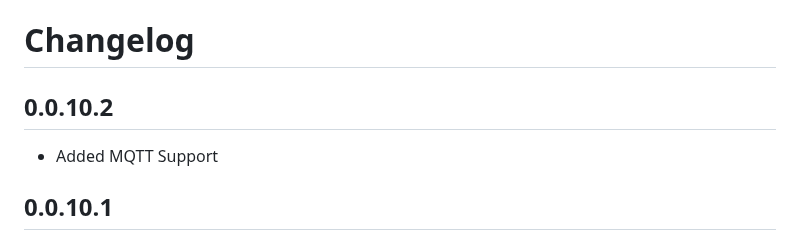
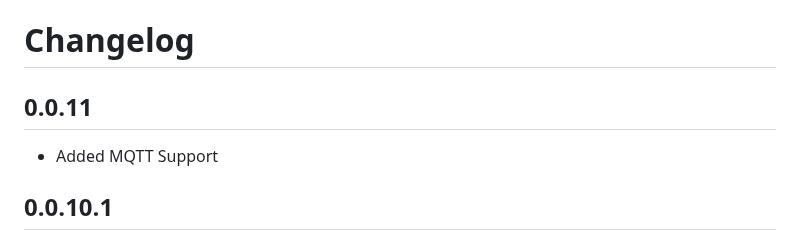
Before and after one commit to thor0215/hassio-xfinity-usage, a Markdown page: xfinity-usage/CHANGELOG.md, the part around the change. Rendered like a GitHub page.

```diff
--- a/xfinity-usage/CHANGELOG.md
+++ b/xfinity-usage/CHANGELOG.md
@@ -1,6 +1,6 @@
 # Changelog
 
-## 0.0.10.2
+## 0.0.11
 
 - Added MQTT Support
 
```
Also changed, not shown: README.md (+25 -3 lines), images/mqtt_device.png (added), images/mqtt_enable_service.png (added), 2 other files.
